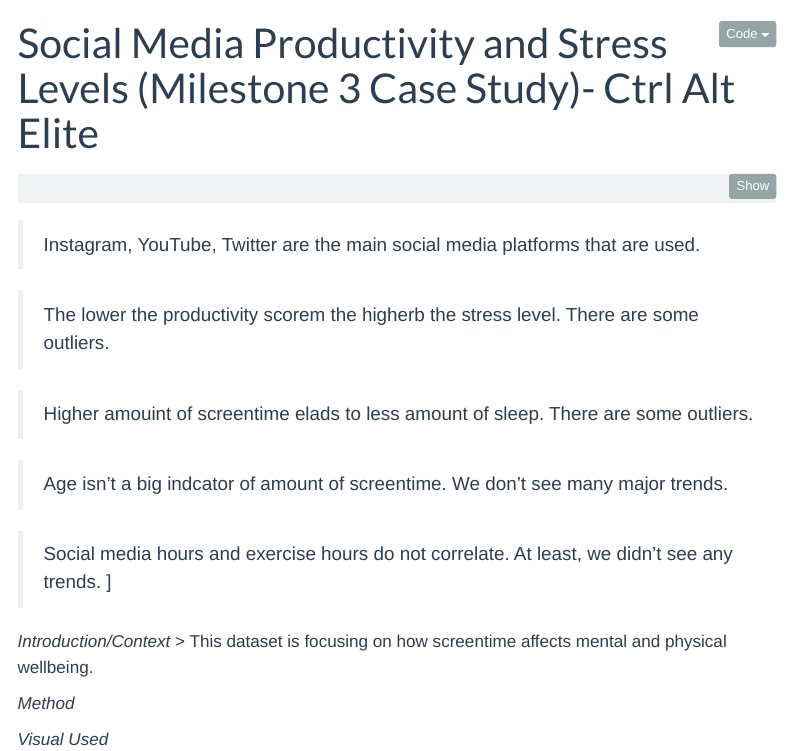
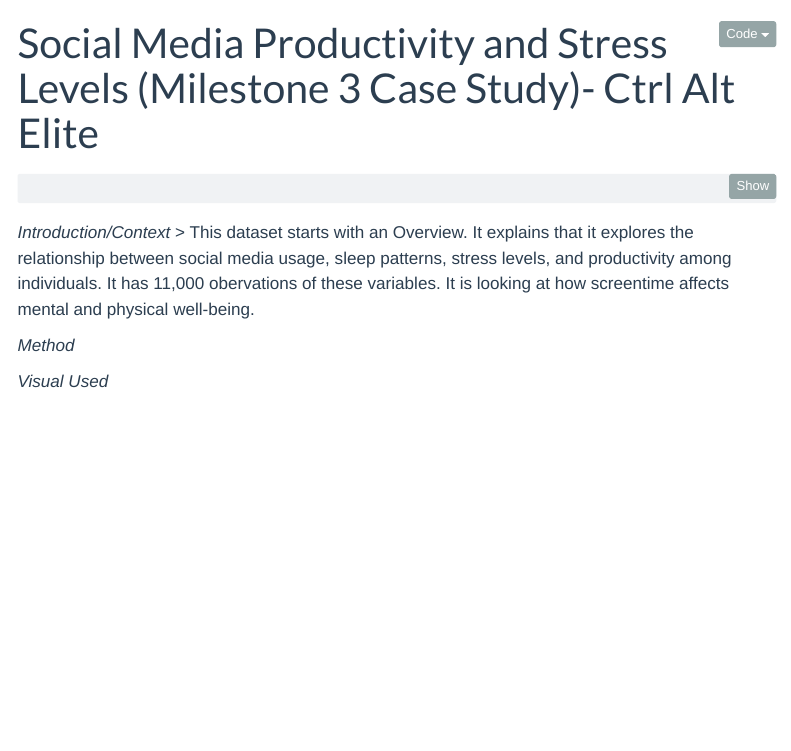
Before and after one commit to mac-ds112-f26/ds112-project-group-3, a Quarto document (appx/case-study.qmd): the page in a window 1100 px wide, from its top. Rendered offline with R 4.5, knitr and Pandoc in place of Quarto, with nearby package versions; menus at the side of the page are left out.

Commit message:
finished my part of milestone 3

````diff
--- a/appx/case-study.qmd
+++ b/appx/case-study.qmd
@@ -6,19 +6,8 @@ title: "Social Media Productivity and Stress Levels (Milestone 3 Case Study)- Ct
 #Loading data
 library(tidyselect)
 ```
-
-> Instagram, YouTube, Twitter are the main social media platforms that are used.
-
-> The lower the productivity scorem the higherb the stress level. There are some outliers.
-
-> Higher amouint of screentime elads to less amount of sleep. There are some outliers.
-
-> Age isn't a big indcator of amount of screentime. We don't see many major trends.
-
-> Social media hours and exercise hours do not correlate. At least, we didn't see any trends. ]
-
 *Introduction/Context*
-> This dataset is focusing on how screentime affects mental and physical wellbeing.
+> This dataset starts with an Overview. It explains that it explores the relationship between social media usage, sleep patterns, stress levels, and productivity among individuals. It has 11,000 obervations of these variables. It is looking at how screentime affects mental and physical well-being.
 
 *Method*
 
````
